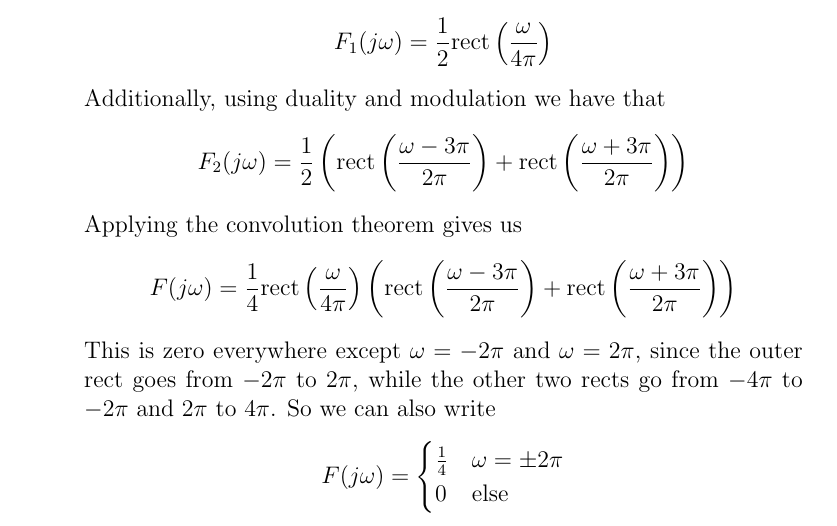
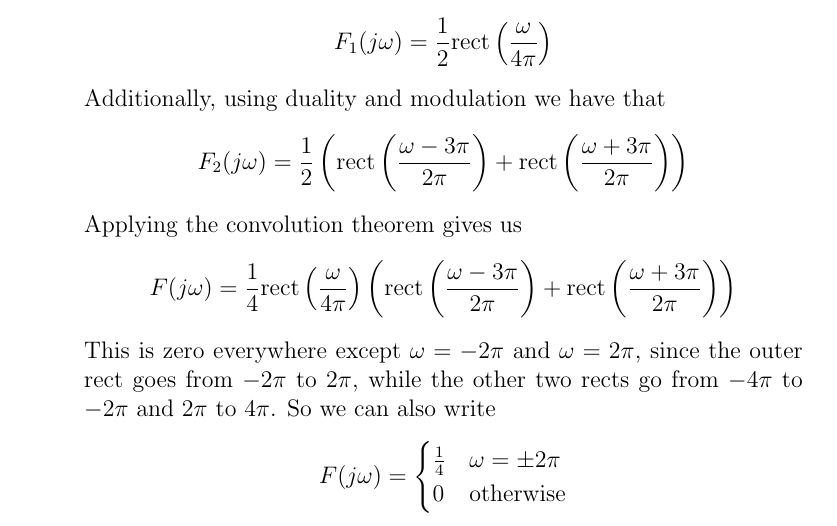
Before and after one commit to michaelwu756/EE102, a LaTeX problem sheet (hw5/hw5.tex): part of page 6 of 7, cut so that both start at the same text. Compiled offline with pdfLaTeX.

Commit message:
changed else to otherwise

```diff
--- a/hw5/hw5.tex
+++ b/hw5/hw5.tex
@@ -187,7 +187,7 @@ which looks like the plot below.
     \(2\pi\) to \(4\pi\). So we can also write
     \[F(j\omega)=\begin{cases}
         \frac{1}{4} & \omega=\pm 2\pi\\
-        0 & \text{else}
+        0 & \text{otherwise}
     \end{cases}\]
     \item Since the inverse Fourier transform is an integral of a function that is zero everywhere except at a finite number of points, it must be zero. So we have \(f(t)=0\).
 \end{enumerate}
```
Also changed, not shown: hw5/hw5.pdf.
